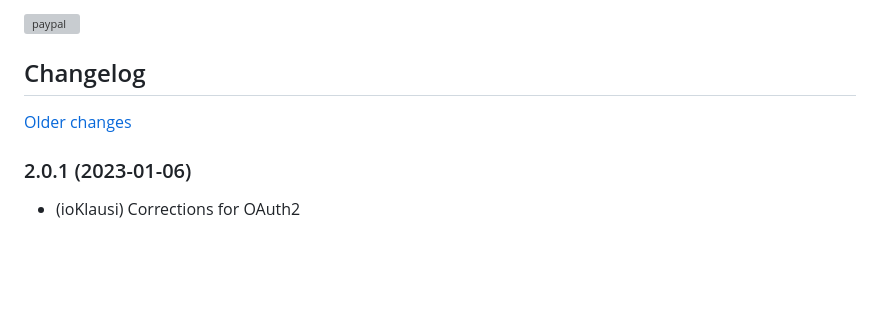
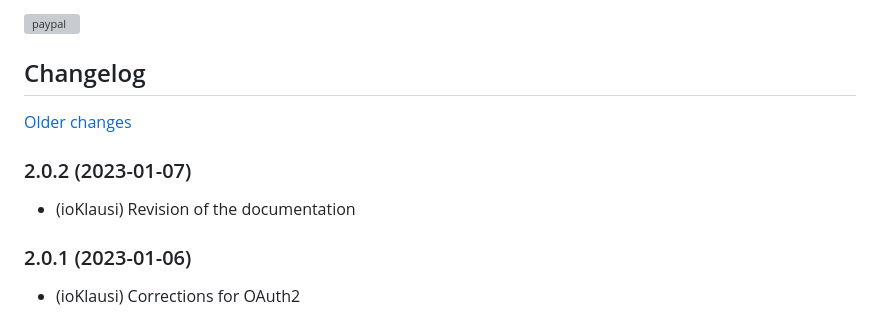
Before and after one commit to Homemade-Disaster/ioBroker.netatmo-energy, a Markdown page: README.md, the part around the change. Rendered like a GitHub page; blank space fills up the shorter version; grey boxes are pictures that could not be loaded.

Commit message:
Revision of the documentation

```diff
--- a/README.md
+++ b/README.md
@@ -33,6 +33,9 @@ Mittels der Netatmo-Energy API werden die aktuellen Einstellungen abgeholt bzw.
     Placeholder for the next version (at the beginning of the line):
     ### **WORK IN PROGRESS**
 -->
+### 2.0.2 (2023-01-07)
+* (ioKlausi) Revision of the documentation
+
 ### 2.0.1 (2023-01-06)
 * (ioKlausi) Corrections for OAuth2
 
```
Also changed, not shown: docs/img/messages_de.png, docs/img/messages_en.png, docs/img/notification_de.png, docs/img/notification_en.png, docs/img/settings_api_de.png, docs/img/settings_api_en.png, 5 other files.
